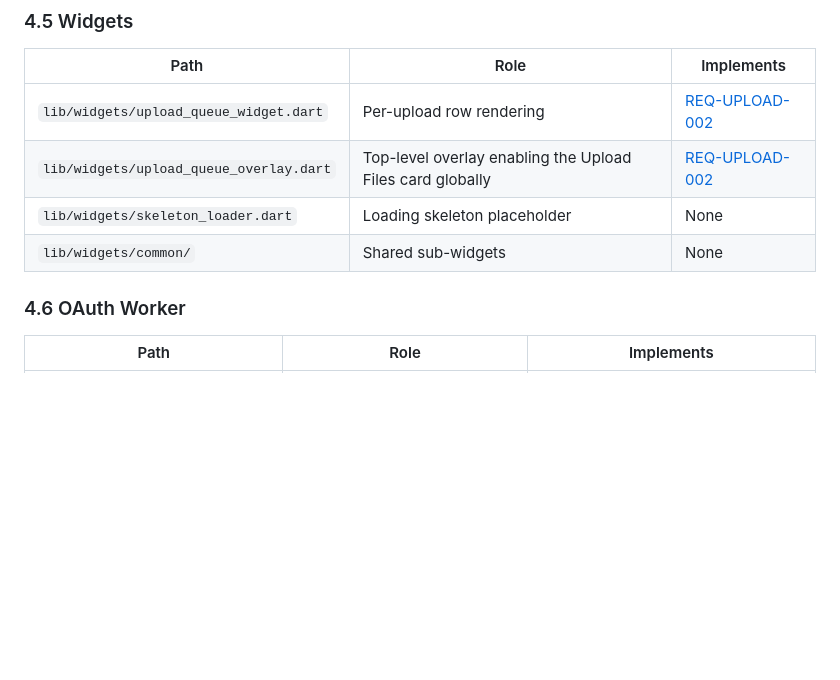
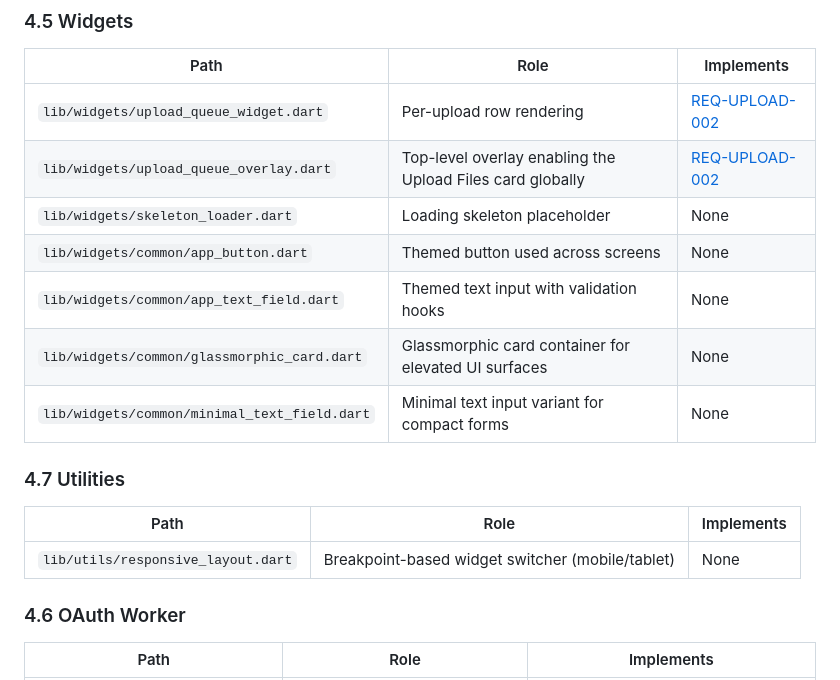
Before and after one commit to nikolanovoselec/zipline-native, a Markdown page: documentation/architecture.md, the part around the change. GitHub-like rendering; blank space fills up the shorter version.

Commit message:
[sdd-init] complete Source Module Map (Pass 18 fix)
Phase 6b auto-fix: add 5 missing source-file rows (1 utility +
4 common widgets) to documentation/architecture.md § 4. Source
Module Map.

Pass 18 self-check: 30 rows / 30 source files = 100%
(no finding; was 87% MEDIUM).

```diff
--- a/documentation/architecture.md
+++ b/documentation/architecture.md
@@ -122,7 +122,16 @@ Exhaustive listing of every code file in the primary source tree. The `Implement
 | `lib/widgets/upload_queue_widget.dart` | Per-upload row rendering | [REQ-UPLOAD-002](../sdd/upload.md#req-upload-002-inline-progress-ui) |
 | `lib/widgets/upload_queue_overlay.dart` | Top-level overlay enabling the Upload Files card globally | [REQ-UPLOAD-002](../sdd/upload.md#req-upload-002-inline-progress-ui) |
 | `lib/widgets/skeleton_loader.dart` | Loading skeleton placeholder | None |
-| `lib/widgets/common/` | Shared sub-widgets | None |
+| `lib/widgets/common/app_button.dart` | Themed button used across screens | None |
+| `lib/widgets/common/app_text_field.dart` | Themed text input with validation hooks | None |
+| `lib/widgets/common/glassmorphic_card.dart` | Glassmorphic card container for elevated UI surfaces | None |
+| `lib/widgets/common/minimal_text_field.dart` | Minimal text input variant for compact forms | None |
+
+### 4.7 Utilities
+
+| Path | Role | Implements |
+|---|---|---|
+| `lib/utils/responsive_layout.dart` | Breakpoint-based widget switcher (mobile/tablet) | None |
 
 ### 4.6 OAuth Worker
 
```
